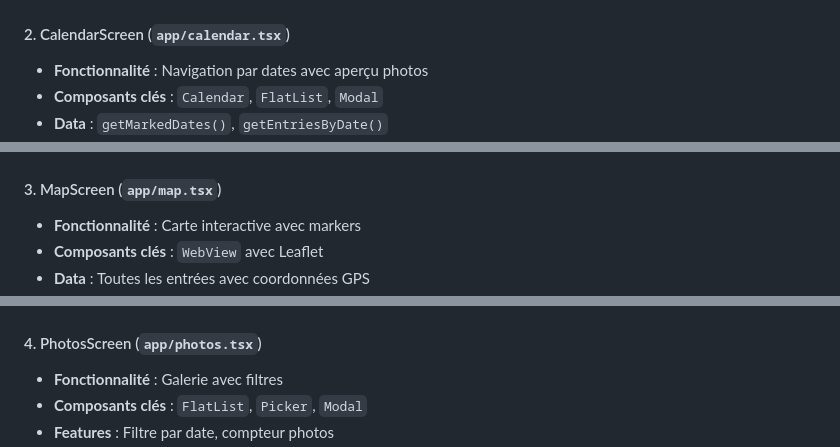
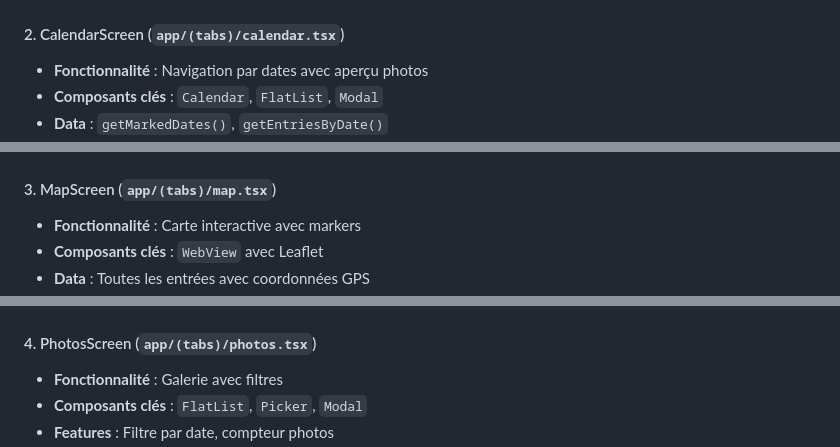
Before and after one commit to Linnaelle/piscine_app, a Markdown page: README.md, 3 parts joined by grey strips. Rendered like a GitHub page.

```diff
--- a/README.md
+++ b/README.md
@@ -109,14 +113,14 @@ type UserData = {
 - **Storage** : Sauvegarde automatique via `addEntry()`
 ![Camera Screen](./screenshots/camera-screen.jpg)
 
-#### 2. CalendarScreen (`app/calendar.tsx`)
+#### 2. CalendarScreen (`app/(tabs)/calendar.tsx`)
 - **Fonctionnalité** : Navigation par dates avec aperçu photos
 - **Composants clés** : `Calendar`, `FlatList`, `Modal`
 - **Data** : `getMarkedDates()`, `getEntriesByDate()`
 - **UI** : Grille 2 colonnes, modal photo plein écran
 ![Calendar Screen](./screenshots/calendar-screen.jpg)
 
-#### 3. MapScreen (`app/map.tsx`)
+#### 3. MapScreen (`app/(tabs)/map.tsx`)
 - **Fonctionnalité** : Carte interactive avec markers
 - **Composants clés** : `WebView` avec Leaflet
 - **Data** : Toutes les entrées avec coordonnées GPS
@@ -124,7 +128,7 @@ type UserData = {
 ![Map Screen](./screenshots/map-screen.jpg)
 
 
-#### 4. PhotosScreen (`app/photos.tsx`)
+#### 4. PhotosScreen (`app/(tabs)/photos.tsx`)
 - **Fonctionnalité** : Galerie avec filtres
 - **Composants clés** : `FlatList`, `Picker`, `Modal`
 - **Features** : Filtre par date, compteur photos
```
Also changed, not shown: other parts of README.md (+31 -9 lines), screenshots/login-screen.png (added).
